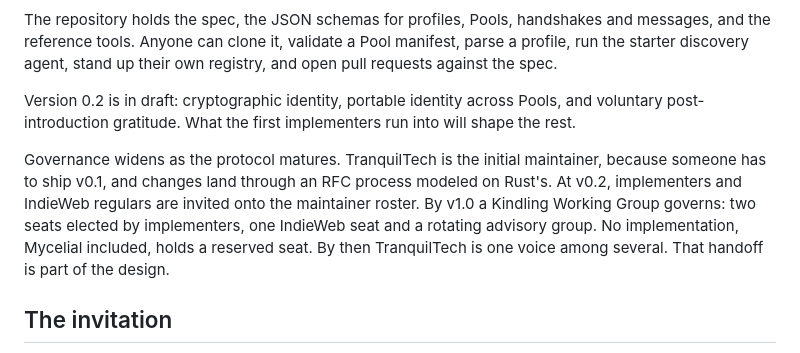
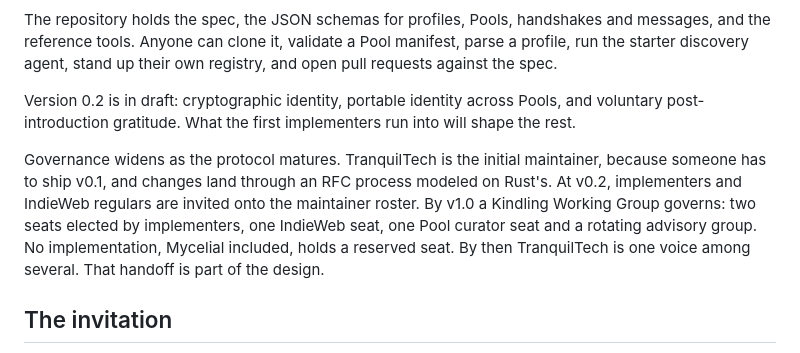
Before and after one commit to IntelliBotique/kindling, a Markdown page: docs/LAUNCH_ESSAY.md, the part around the change. Rendered like a GitHub page.

```diff
--- a/docs/LAUNCH_ESSAY.md
+++ b/docs/LAUNCH_ESSAY.md
@@ -133,7 +133,7 @@ The repository holds the spec, the JSON schemas for profiles, Pools, handshakes
 
 Version 0.2 is in draft: cryptographic identity, portable identity across Pools, and voluntary post-introduction gratitude. What the first implementers run into will shape the rest.
 
-Governance widens as the protocol matures. TranquilTech is the initial maintainer, because someone has to ship v0.1, and changes land through an RFC process modeled on Rust's. At v0.2, implementers and IndieWeb regulars are invited onto the maintainer roster. By v1.0 a Kindling Working Group governs: two seats elected by implementers, one IndieWeb seat and a rotating advisory group. No implementation, Mycelial included, holds a reserved seat. By then TranquilTech is one voice among several. That handoff is part of the design.
+Governance widens as the protocol matures. TranquilTech is the initial maintainer, because someone has to ship v0.1, and changes land through an RFC process modeled on Rust's. At v0.2, implementers and IndieWeb regulars are invited onto the maintainer roster. By v1.0 a Kindling Working Group governs: two seats elected by implementers, one IndieWeb seat, one Pool curator seat and a rotating advisory group. No implementation, Mycelial included, holds a reserved seat. By then TranquilTech is one voice among several. That handoff is part of the design.
 
 ## The invitation
 
```
Also changed, not shown: docs/FRAMEWORK.md (+1 -1 lines), spec/GLOSSARY.md (+1 -1 lines).
